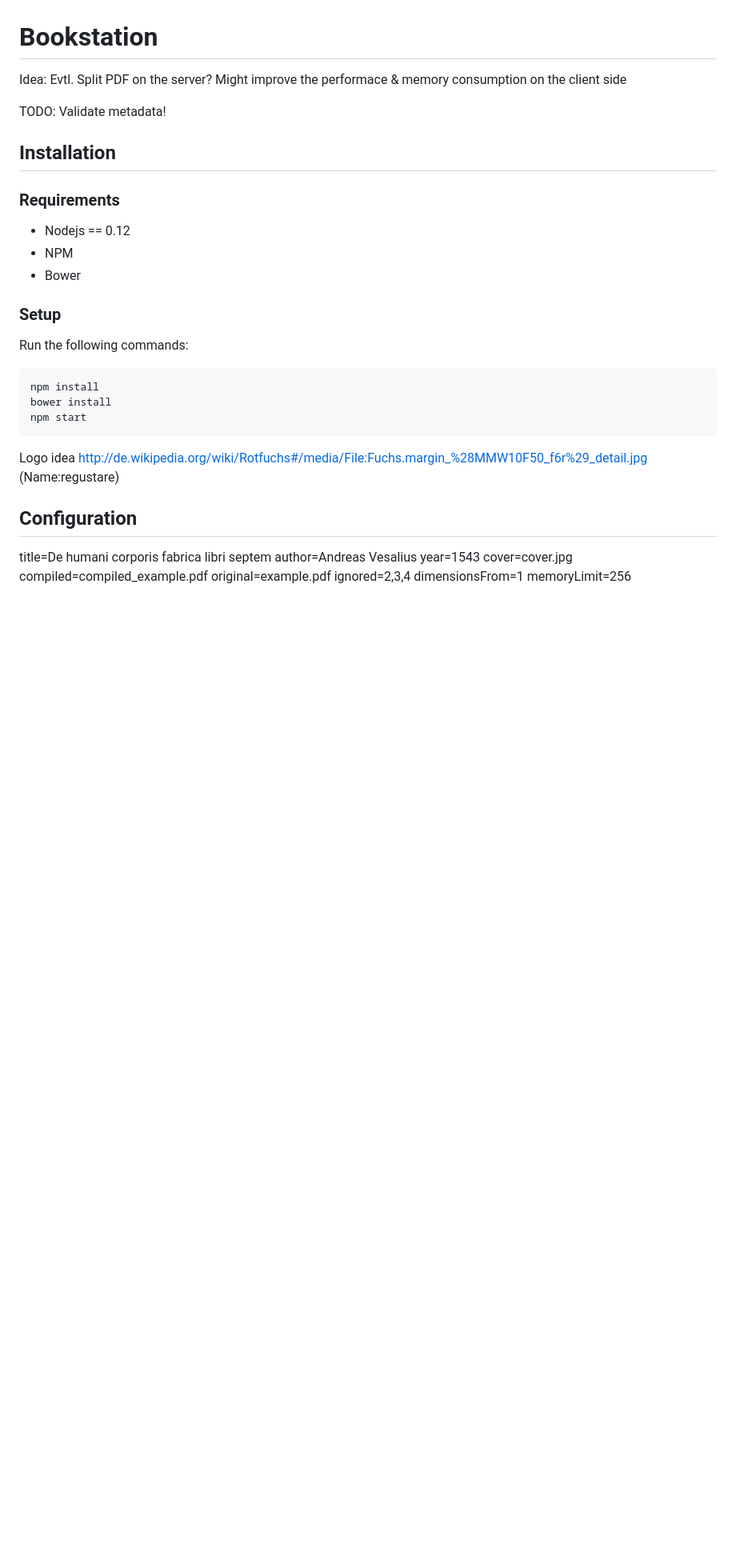
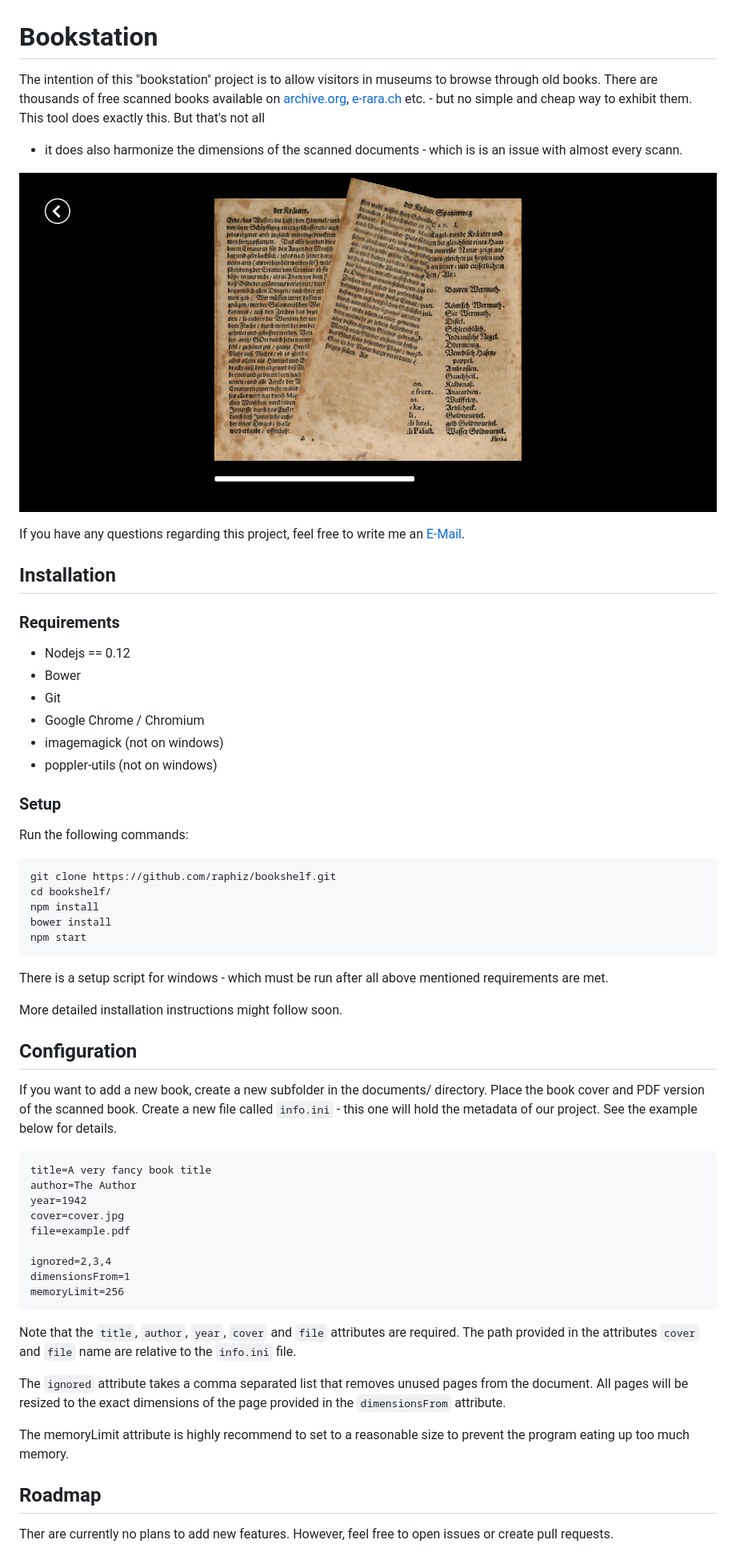
Before and after one commit to raphiz/bookshelf, a Markdown page: README.md, the part around the change. Shown: that part at 80% size. Rendered like a GitHub page; pictures changed too: docs/images/screenshot1.png (added); blank space fills up the shorter version.

Commit message:
Documentation extended

````diff
--- a/README.md
+++ b/README.md
@@ -1,34 +1,68 @@
 # Bookstation
 
-Idea: Evtl. Split PDF on the server? Might improve the performace & memory consumption on the client side
+The intention of this "bookstation" project is to allow visitors in museums to
+browse through old books. There are thousands of free scanned books available on [archive.org](http://archive.org),
+[e-rara.ch](http://e-rara.ch) etc. - but no simple and cheap way to exhibit them. This tool does exactly this. But that's not all
+- it does also harmonize the dimensions of the scanned documents - which is is an issue with almost every
+scann.
 
-TODO: Validate metadata!
+![Screenshot of an open book](docs/images/screenshot1.png)
+
+If you have any questions regarding this project, feel free to write me an [E-Mail](http://raphael.li/contact.html).
 
 ## Installation
+
 ### Requirements
 * Nodejs == 0.12
-* NPM
 * Bower
+* Git
+* Google Chrome / Chromium
+* imagemagick (not on windows)
+* poppler-utils (not on windows)
 
 ### Setup
+
 Run the following commands:
+
 ```
+git clone https://github.com/raphiz/bookshelf.git
+cd bookshelf/
 npm install
 bower install
 npm start
 ```
 
-Logo idea
-http://de.wikipedia.org/wiki/Rotfuchs#/media/File:Fuchs.margin_%28MMW10F50_f6r%29_detail.jpg (Name:regustare)
+There is a setup script for windows - which must be run after all above mentioned requirements are met.
+
+More detailed installation instructions might follow soon.
 
 
 ## Configuration
-title=De humani corporis fabrica libri septem
-author=Andreas Vesalius
-year=1543
+If you want to add a new book, create a new subfolder in the documents/ directory.
+Place the book cover and PDF version of the scanned book. Create a new file called `info.ini` - this one will
+hold the metadata of our project. See the example below for details.
+```
+title=A very fancy book title
+author=The Author
+year=1942
 cover=cover.jpg
-compiled=compiled_example.pdf
-original=example.pdf
+file=example.pdf
+
 ignored=2,3,4
 dimensionsFrom=1
 memoryLimit=256
+```
+
+Note that the `title`, `author`, `year`, `cover` and `file` attributes are required.
+The path provided in the attributes `cover` and `file` name are relative to the `info.ini` file.
+
+The `ignored` attribute takes a comma separated list that removes unused pages from the document.
+All pages will be resized to the exact dimensions of the page provided in the  `dimensionsFrom` attribute.
+
+The memoryLimit attribute is highly recommend to set to a reasonable size to prevent the program eating
+up too much memory.
+
+
+## Roadmap
+Ther are currently no plans to add new features. However, feel free to open
+issues or create pull requests.
````
Also changed, not shown: docs/README.md (added, +3 -0 lines), 1 other file.
